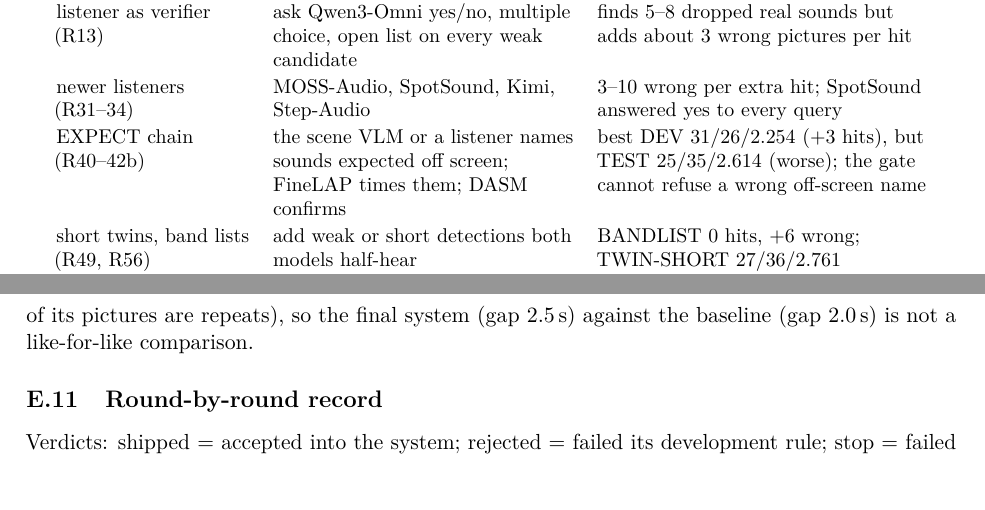
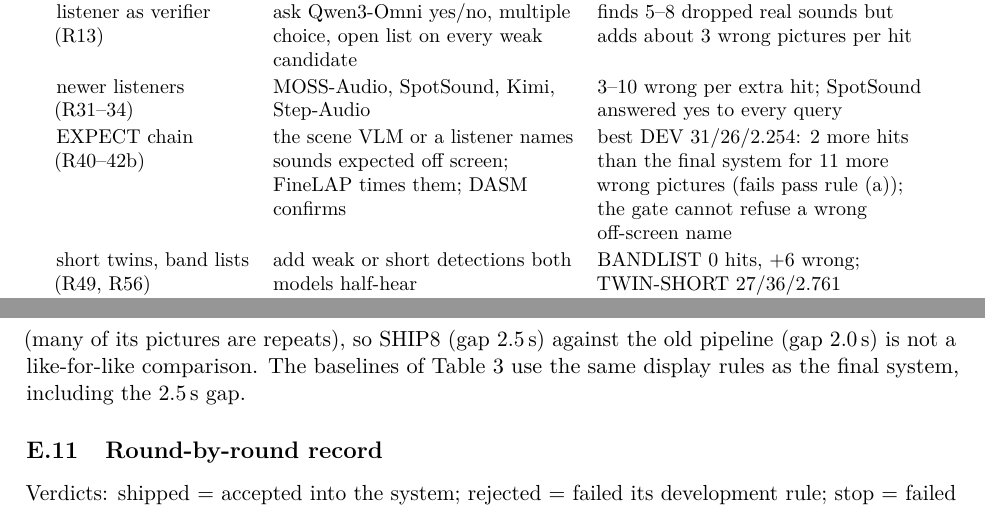
Before and after one commit to adamgavriely/unseen-sounds-visualizer, a LaTeX paper (docs/report/report.tex, which reads docs/report/sections/E_history.tex): two parts of pages 46 and 50 of 51, joined at a grey line, cut so that both start at the same text. Compiled offline with pdfLaTeX.

Commit message:
Final polish round 1b: rigour fixes (B0r gap table, EXPECT row on DEV only, sensitivity range, Table 4 reference, shipchain caption)
Co-Authored-By: Claude Opus 5.5 (1M context) <noreply@anthropic.com>

```diff
--- a/docs/report/sections/E_history.tex
+++ b/docs/report/sections/E_history.tex
@@ -160,7 +160,7 @@ other detectors (Sept, rounds 1--8) & FLAM, PretrainedSED (5 backbones), AST, CE
 source separation (Sept, R7) & HT-Demucs, SAM-Audio in front of BEATs & separated audio is out of the detectors' training distribution: with HT-Demucs, recall under speech fell 9.5\,\% $\to$ 4.8\,\%; SAM-Audio failed its quality check (music never removed) \\
 listener as verifier (R13) & ask Qwen3-Omni yes/no, multiple choice, open list on every weak candidate & finds 5--8 dropped real sounds but adds about 3 wrong pictures per hit \\
 newer listeners (R31--34) & MOSS-Audio, SpotSound, Kimi, Step-Audio & 3--10 wrong per extra hit; SpotSound answered yes to every query \\
-EXPECT chain (R40--42b) & the scene VLM or a listener names sounds expected off screen; FineLAP times them; DASM confirms & best DEV 31/26/2.254 (+3 hits), but TEST 25/35/2.614 (worse); the gate cannot refuse a wrong off-screen name \\
+EXPECT chain (R40--42b) & the scene VLM or a listener names sounds expected off screen; FineLAP times them; DASM confirms & best DEV 31/26/2.254: 2 more hits than the final system for 11 more wrong pictures (fails pass rule (a)); the gate cannot refuse a wrong off-screen name \\
 short twins, band lists (R49, R56) & add weak or short detections both models half-hear & BANDLIST 0 hits, +6 wrong; TWIN-SHORT 27/36/2.761 \\
 tagger ensemble (R63) & calibrated EAT/SSLAM ensemble on BEATs windows & on the 415: 33\,\% fewer spans but recall 0.152 vs 0.197 \\
 \multicolumn{3}{l}{\emph{Remove wrong pictures}} \\
@@ -302,8 +302,9 @@ Gap (s) & SHIP8, dev. & Baseline, dev. & SHIP8, test & Baseline, test \\
 \bottomrule
 \end{tabular}
 \end{table}
-The baseline gains more from a longer gap (many of its pictures are repeats), so the final system (gap 2.5\,s) against
-the baseline (gap 2.0\,s) is not a like-for-like comparison.
+The old pipeline gains more from a longer gap (many of its pictures are repeats), so SHIP8 (gap 2.5\,s) against the
+old pipeline (gap 2.0\,s) is not a like-for-like comparison. The baselines of Table~\ref{tab:headline} use the same
+display rules as the final system, including the 2.5\,s gap.
 
 % ======================================================================
 \FloatBarrier
```
Also changed, not shown: docs/report/sections/07_hard.tex (+2 -2 lines), docs/report/sections/09_limits.tex (+2 -2 lines), docs/report/report.pdf, docs/report/sections/E_history.tex (4 more changed lines).
